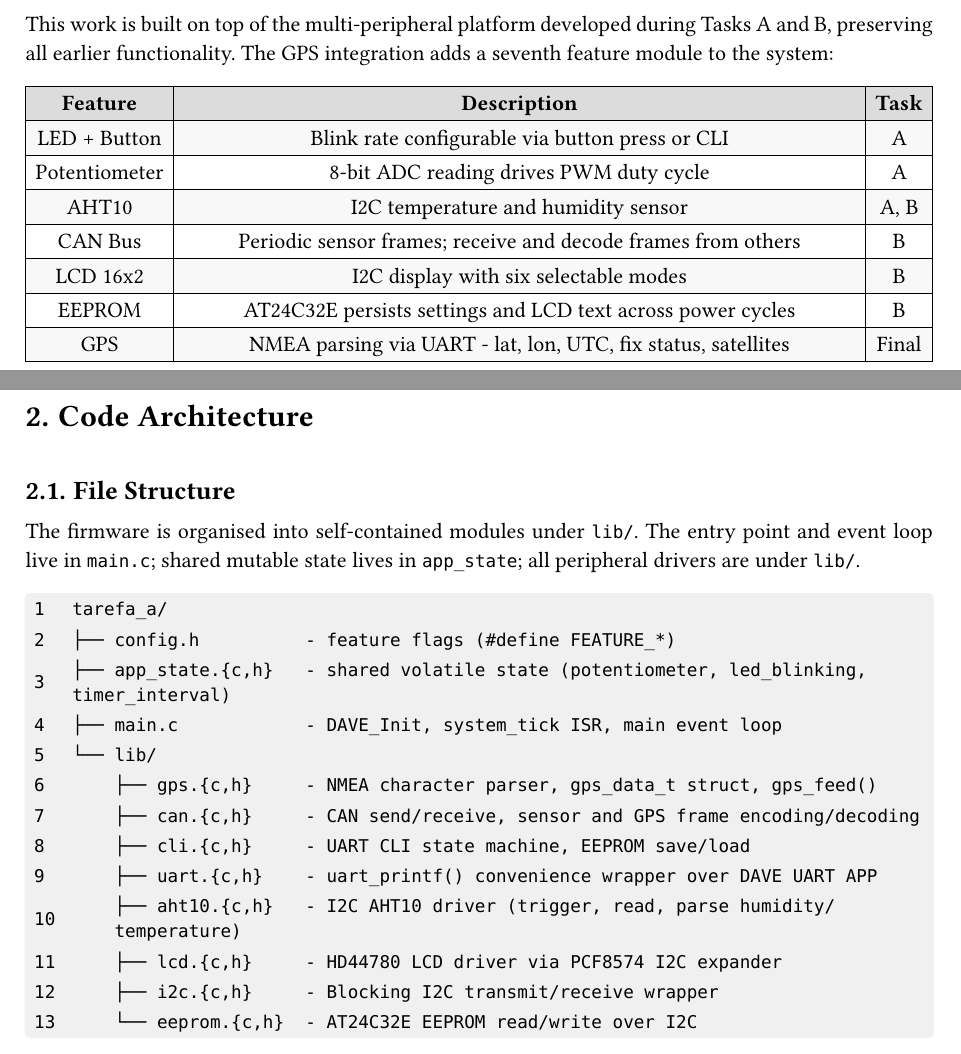
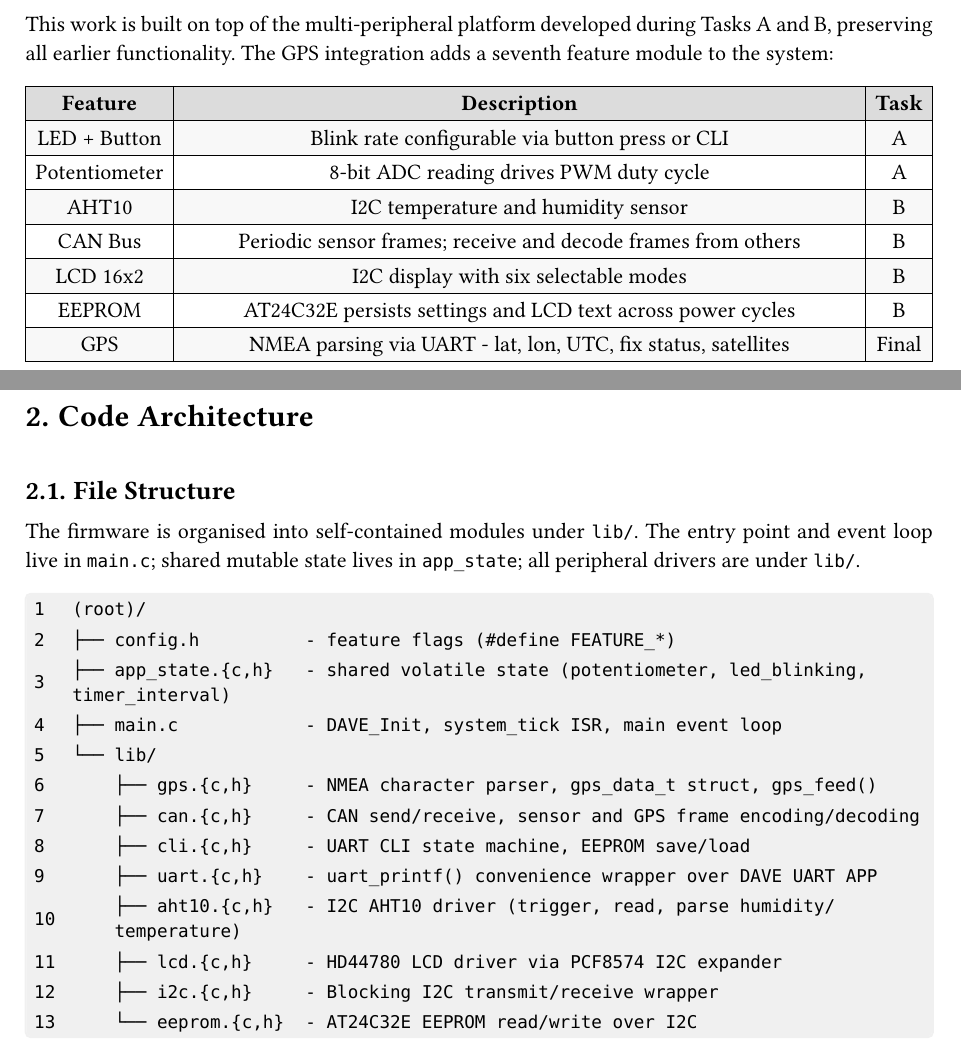
Before and after one commit to VascoMagolo/SISEM-ISEP, a Typst document (docs/report/technical_report.typ): two parts of pages 3 and 4 of 16, joined at a grey line, cut so that both start at the same text. The pictures show the PDF file docs/report/technical_report.pdf that the author committed with the source.

Commit message:
corrected some text

````diff
--- a/docs/report/technical_report.typ
+++ b/docs/report/technical_report.typ
@@ -74,7 +74,7 @@ feature module to the system:
     [*Feature*], [*Description*], [*Task*],
     [LED + Button], [Blink rate configurable via button press or CLI], [A],
     [Potentiometer], [8-bit ADC reading drives PWM duty cycle], [A],
-    [AHT10], [I2C temperature and humidity sensor], [A, B],
+    [AHT10], [I2C temperature and humidity sensor], [B],
     [CAN Bus], [Periodic sensor frames; receive and decode frames from others], [B],
     [LCD 16x2], [I2C display with six selectable modes], [B],
     [EEPROM], [AT24C32E persists settings and LCD text across power cycles], [B],
@@ -107,7 +107,7 @@ point and event loop live in `main.c`; shared mutable state lives in `app_state`
 all peripheral drivers are under `lib/`.
 
 ```
-tarefa_a/
+(root)/
 ├── config.h          - feature flags (#define FEATURE_*)
 ├── app_state.{c,h}   - shared volatile state (potentiometer, led_blinking, timer_interval)
 ├── main.c            - DAVE_Init, system_tick ISR, main event loop
````
Also changed, not shown: docs/report/technical_report.pdf.
